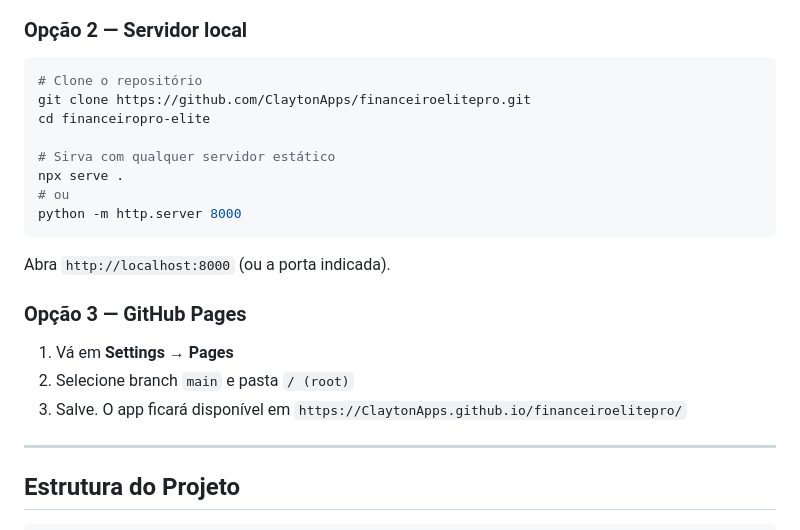
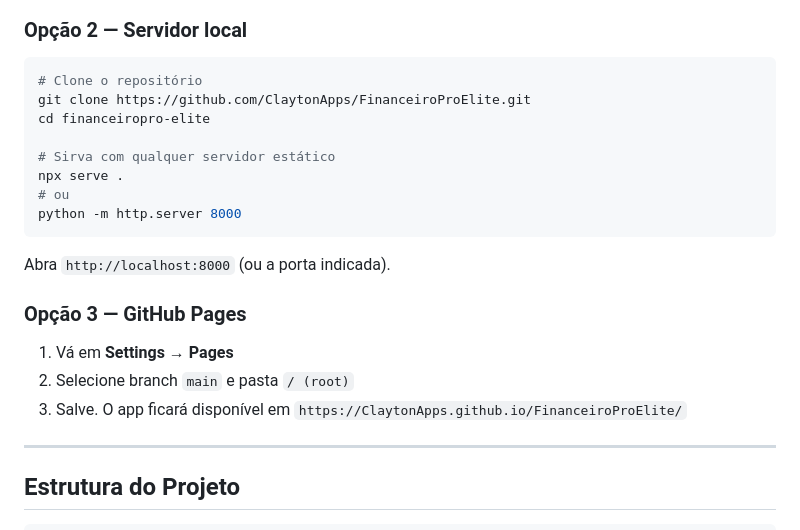
Before and after one commit to ClaytonApps/FinanceiroPro-Elite, a Markdown page: README.md, the part around one of its changes. Drawn GitHub-style.

Commit message:
docs: corrige nome do repositorio nos links

````diff
--- a/README.md
+++ b/README.md
@@ -110,7 +110,7 @@ Faça download do `index.html` e abra com duplo clique. Pronto.
 
 ```bash
 # Clone o repositório
-git clone https://github.com/ClaytonApps/financeiroelitepro.git
+git clone https://github.com/ClaytonApps/FinanceiroProElite.git
 cd financeiropro-elite
 
 # Sirva com qualquer servidor estático
@@ -125,7 +125,7 @@ Abra `http://localhost:8000` (ou a porta indicada).
 
 1. Vá em **Settings → Pages**
 2. Selecione branch `main` e pasta `/ (root)`
-3. Salve. O app ficará disponível em `https://ClaytonApps.github.io/financeiroelitepro/`
+3. Salve. O app ficará disponível em `https://ClaytonApps.github.io/FinanceiroProElite/`
 
 ---
 
````
Also changed, not shown: other parts of README.md (+1 -1 lines).
